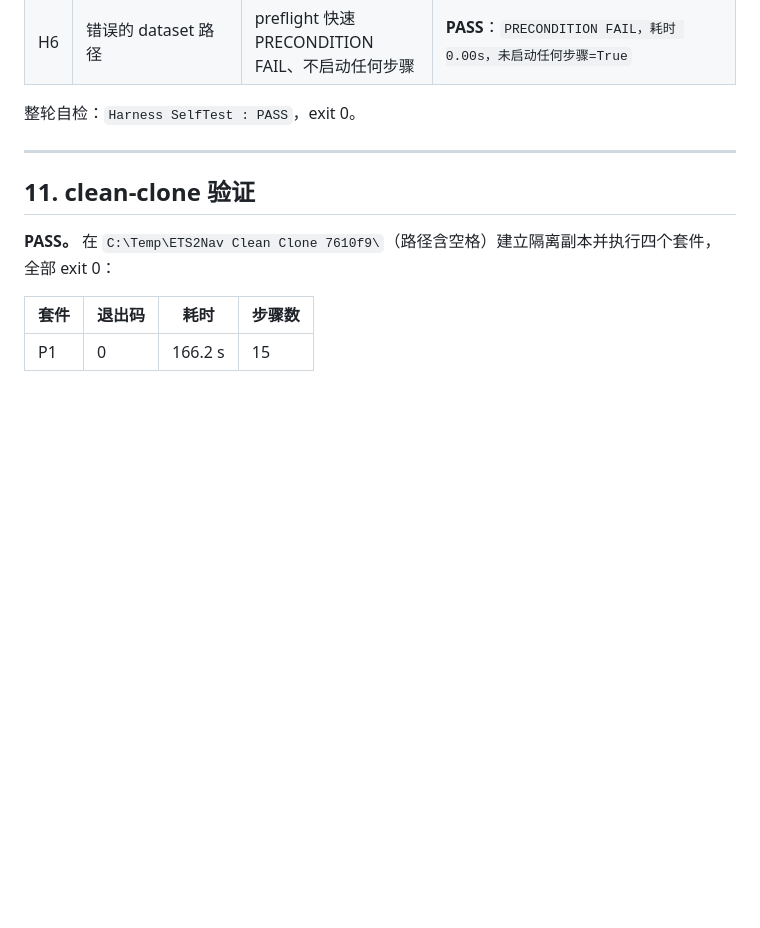
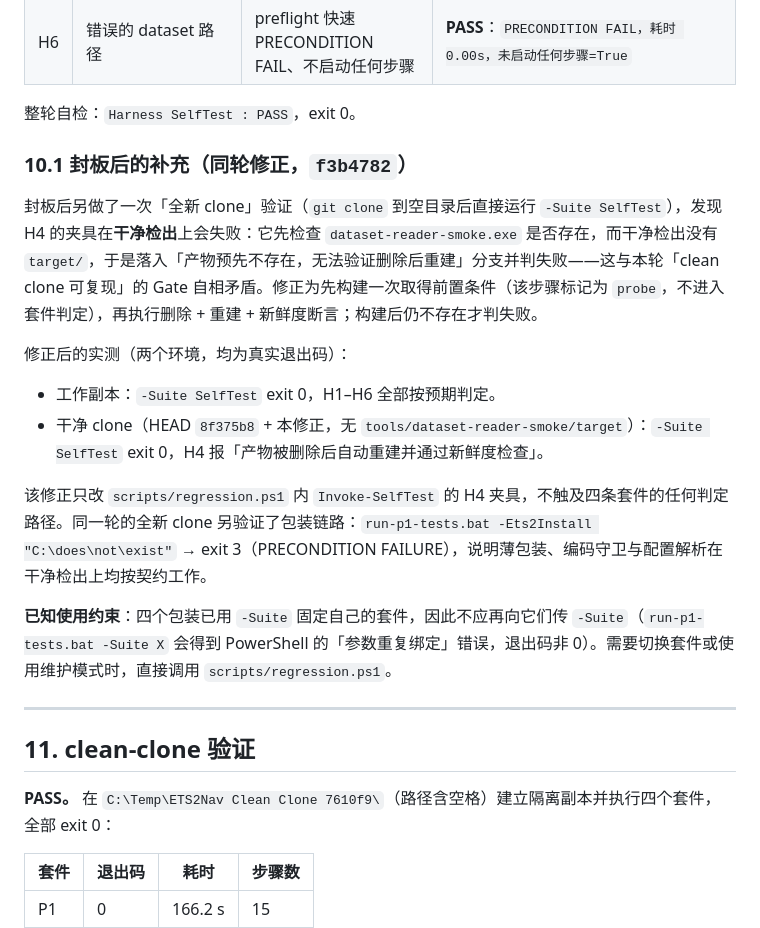
Before and after one commit to HaowenCang/ETS2Nav, a Markdown page: docs/validation/p4r-batch4-2026-09.md, the part around the change. GitHub-like rendering; blank space fills up the shorter version.

Commit message:
﻿P4R-4 post-seal record: document the SelfTest H4 clean-clone fix
在 Batch 4 报告 §10.1 记录封板后全新 clone 验证所发现的 H4 夹具缺陷、修正方式与两个
环境的实测结果，并写明包装的使用约束（不应向 run-p*-tests.bat 传 -Suite，套件已由包装固定）。

仅文档变更，不改动任何判定逻辑。

```diff
--- a/docs/validation/p4r-batch4-2026-09.md
+++ b/docs/validation/p4r-batch4-2026-09.md
@@ -231,6 +231,19 @@ Windows 命令行参数的引号规则按 `CommandLineToArgvW` 语义自行实
 | H6 | 错误的 dataset 路径 | preflight 快速 PRECONDITION FAIL、不启动任何步骤 | **PASS**：`PRECONDITION FAIL，耗时 0.00s，未启动任何步骤=True` |
 
 整轮自检：`Harness SelfTest : PASS`，exit 0。
+
+### 10.1 封板后的补充（同轮修正，`f3b4782`）
+
+封板后另做了一次「全新 clone」验证（`git clone` 到空目录后直接运行 `-Suite SelfTest`），发现 H4 的夹具在**干净检出**上会失败：它先检查 `dataset-reader-smoke.exe` 是否存在，而干净检出没有 `target/`，于是落入「产物预先不存在，无法验证删除后重建」分支并判失败——这与本轮「clean clone 可复现」的 Gate 自相矛盾。修正为先构建一次取得前置条件（该步骤标记为 `probe`，不进入套件判定），再执行删除 + 重建 + 新鲜度断言；构建后仍不存在才判失败。
+
+修正后的实测（两个环境，均为真实退出码）：
+
+- 工作副本：`-Suite SelfTest` exit 0，H1–H6 全部按预期判定。
+- 干净 clone（HEAD `8f375b8` + 本修正，无 `tools/dataset-reader-smoke/target`）：`-Suite SelfTest` exit 0，H4 报「产物被删除后自动重建并通过新鲜度检查」。
+
+该修正只改 `scripts/regression.ps1` 内 `Invoke-SelfTest` 的 H4 夹具，不触及四条套件的任何判定路径。同一轮的全新 clone 另验证了包装链路：`run-p1-tests.bat -Ets2Install "C:\does\not\exist"` → exit 3（PRECONDITION FAILURE），说明薄包装、编码守卫与配置解析在干净检出上均按契约工作。
+
+**已知使用约束**：四个包装已用 `-Suite` 固定自己的套件，因此不应再向它们传 `-Suite`（`run-p1-tests.bat -Suite X` 会得到 PowerShell 的「参数重复绑定」错误，退出码非 0）。需要切换套件或使用维护模式时，直接调用 `scripts/regression.ps1`。
 
 ---
 
```
